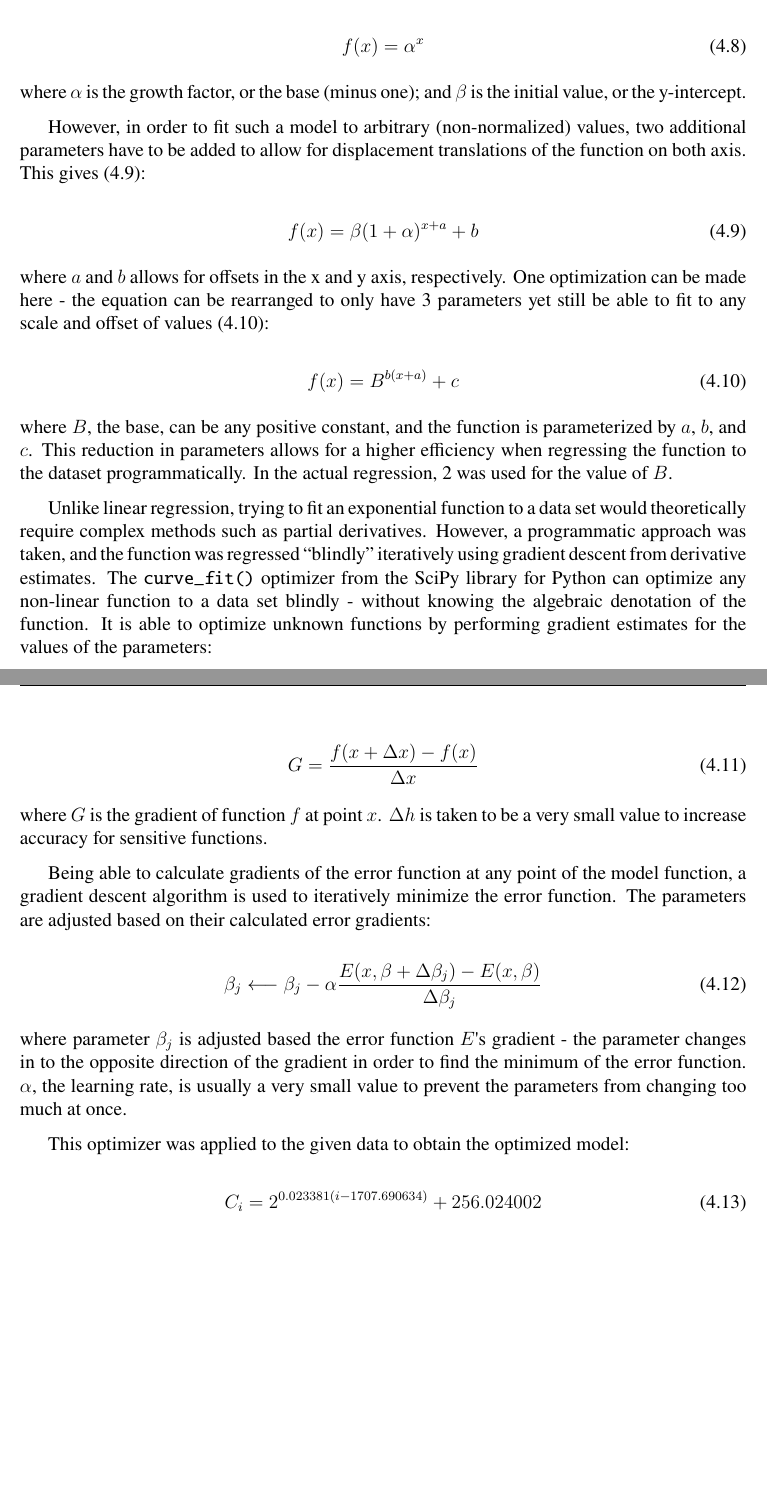
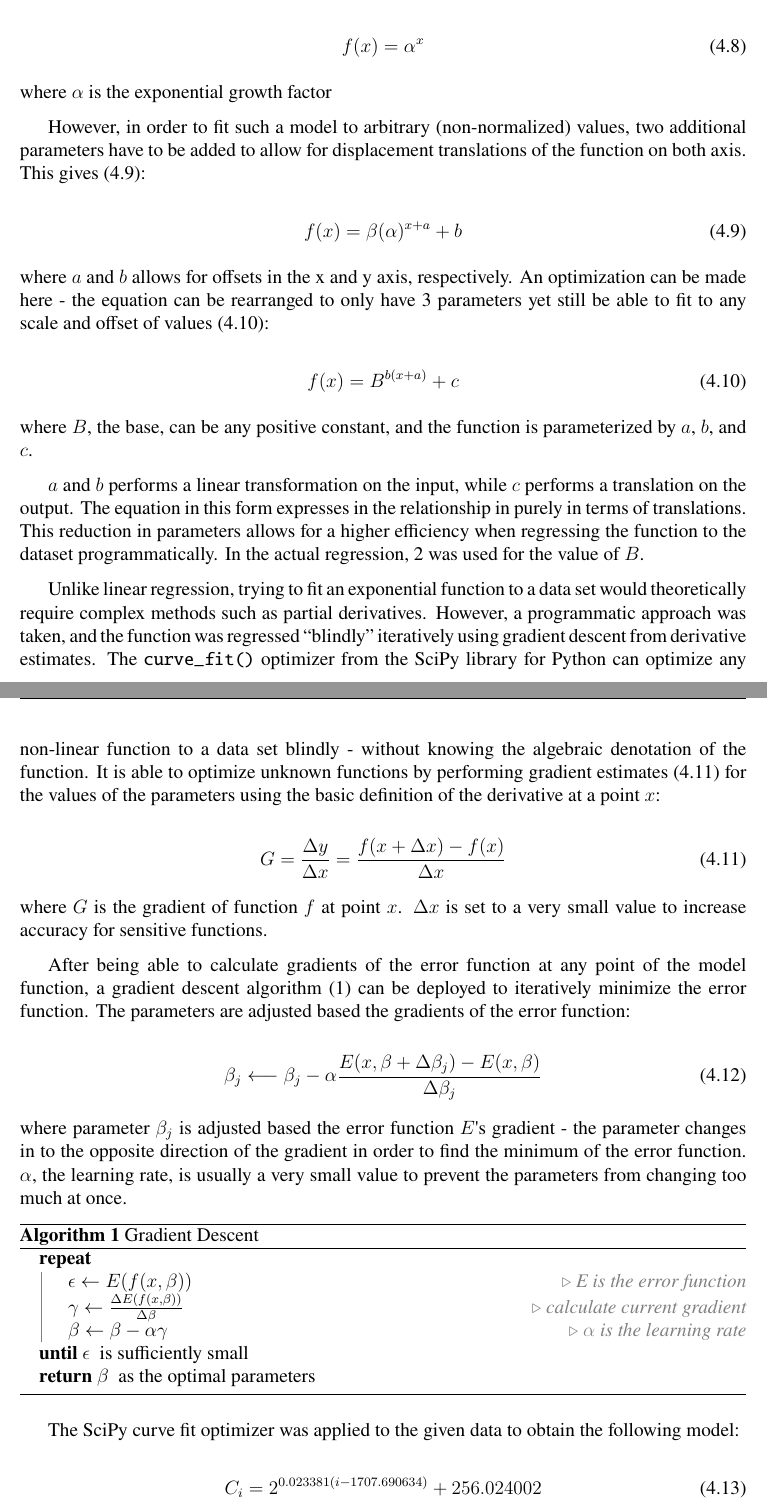
Before and after one commit to akioweh/The-HiMCM, a LaTeX thesis (paper/src/main.tex): two parts of pages 12 and 13 of 21, joined at a grey line, cut so that both start at the same text, the shorter picture padded with empty space. Compiled offline with pdfLaTeX.

Commit message:
fix more things up 'till sigmoid add gradient descent alg

```diff
--- a/paper/src/main.tex
+++ b/paper/src/main.tex
@@ -23,6 +23,9 @@
 \usepackage{booktabs}
 \usepackage{blindtext}
 \usepackage{capt-of}
+\usepackage{algorithm}
+\usepackage{algorithmicx}
+\usepackage{algpseudocodex}
 
 %\addbibresource{citations.bib}
 
@@ -438,17 +422,17 @@
         \label{eq:exp}
     \end{equation}
 
-    \noindent where $\alpha$ is the growth factor, or the base (minus one); and $\beta$ is the initial value, or the y-intercept.
+    \noindent where $\alpha$ is the exponential growth factor
 
     However, in order to fit such a model to arbitrary (non-normalized) values, two additional parameters have to be added to allow for displacement translations of the function on both axis. This gives~\eqref{eq:exp2}:
 
     \begin{equation}
-        f(x) = \beta (1 + \alpha)^{x + a} + b
+        f(x) = \beta (\alpha)^{x + a} + b
         \label{eq:exp2}
     \end{equation}
 
     \noindent where $a$ and $b$ allows for offsets in the x and y axis, respectively.
-    One optimization can be made here - the equation can be rearranged to only have 3 parameters yet still be able to fit to any scale and offset of values~\eqref{eq:exp3}:
+    An optimization can be made here - the equation can be rearranged to only have 3 parameters yet still be able to fit to any scale and offset of values~\eqref{eq:exp3}:
 
     \begin{equation}
         f(x) = B^{b (x + a)} + c
@@ -456,23 +440,27 @@
     \end{equation}
 
     \noindent where $B$, the base, can be any positive constant, and the function is parameterized by $a$, $b$, and $c$.
+
+    $a$ and $b$ performs a linear transformation on the input, while $c$ performs a translation on the output.
+    The equation in this form expresses in the relationship in purely in terms of translations.
     This reduction in parameters allows for a higher efficiency when regressing the function to the dataset programmatically.
     In the actual regression, 2 was used for the value of $B$.
 
     Unlike linear regression, trying to fit an exponential function to a data set would theoretically require complex methods such as partial derivatives.
     However, a programmatic approach was taken, and the function was regressed ``blindly'' iteratively using gradient descent from derivative estimates.
     The \verb|curve_fit()| optimizer from the SciPy library for Python can optimize any non-linear function to a data set blindly - without knowing the algebraic denotation of the function.
-    It is able to optimize unknown functions by performing gradient estimates for the values of the parameters:
+    It is able to optimize unknown functions by performing gradient estimates~\eqref{eq:grad} for the values of the parameters using the basic definition of the derivative at a point $x$:
 
     \begin{equation}
-        G = \frac{f(x + \Delta x) - f(x)}{\Delta x}
+        G = \frac{\Delta y}{\Delta x} = \frac{f(x + \Delta x) - f(x)}{\Delta x}
+        \label{eq:grad}
     \end{equation}
 
     \noindent where $G$ is the gradient of function $f$ at point $x$.
-    $\Delta h$ is taken to be a very small value to increase accuracy for sensitive functions.
+    $\Delta x$ is set to a very small value to increase accuracy for sensitive functions.
 
-    Being able to calculate gradients of the error function at any point of the model function, a gradient descent algorithm is used to iteratively minimize the error function.
-    The parameters are adjusted based on their calculated error gradients:
+    After being able to calculate gradients of the error function at any point of the model function, a gradient descent algorithm~(\ref{alg:grad}) can be deployed to iteratively minimize the error function.
+    The parameters are adjusted based the gradients of the error function:
 
     \begin{equation}
         \beta_j \longleftarrow \beta_j - \alpha \frac{E(x, \beta + \Delta \beta_j) - E(x, \beta)}{\Delta \beta_j}
@@ -481,10 +469,25 @@
     \noindent where parameter $\beta_j$ is adjusted based the error function $E$\textquotesingle s gradient - the parameter changes in to the opposite direction of the gradient in order to find the minimum of the error function.
     $\alpha$, the learning rate, is usually a very small value to prevent the parameters from changing too much at once.
 
-    This optimizer was applied to the given data to obtain the optimized model:
+    \begin{algorithm}
+        \caption{Gradient Descent}
+        \label{alg:grad}
+        \begin{algorithmic}
+            \Repeat
+                \State $\epsilon \gets E(f(x, \mathbf{\beta}))$  \Comment{E is the error function}
+                \State $\gamma \gets \frac{\Delta E(f(x, \mathbf{\beta}))}{\Delta \mathbf{\beta}}$  \Comment{calculate current gradient}
+                \State $\mathbf{\beta} \gets \mathbf{\beta} - \alpha \gamma$  \Comment{$\alpha$ is the learning rate}
+            \Until{$\epsilon$ \text{ is sufficiently small}}
+            \State \Return $\mathbf{\beta}$ \text{ as the optimal parameters}
+        \end{algorithmic}
+    \end{algorithm}
+
+
+    The SciPy curve fit optimizer was applied to the given data to obtain the following model:
 
     \begin{equation}
         C_i = 2^{0.023381 (i - 1707.690634)} + 256.024002
+        \label{eq:co2_exp}
     \end{equation}
 
     $y$ was then set to 685 to find the year at which CO\textsubscript{2} emissions would reach 685ppm; it was found that it would reach this level at the year 2081.
```
Also changed, not shown: paper/out/main.pdf, paper/src/main.tex (75 more changed lines), 1 other file.
